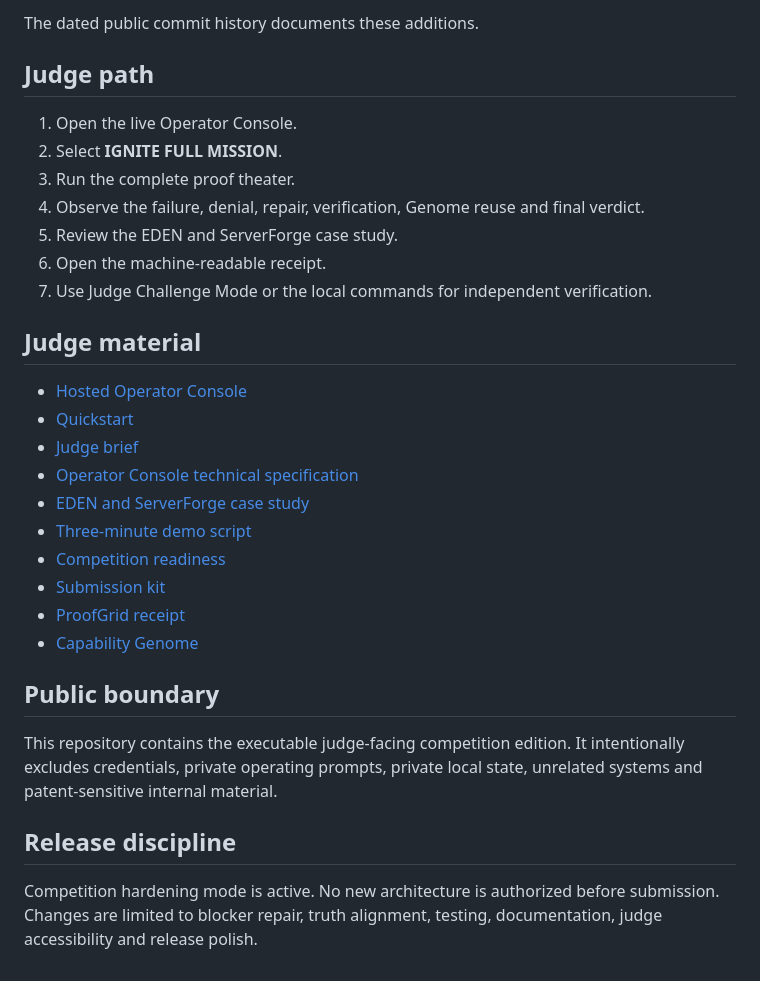
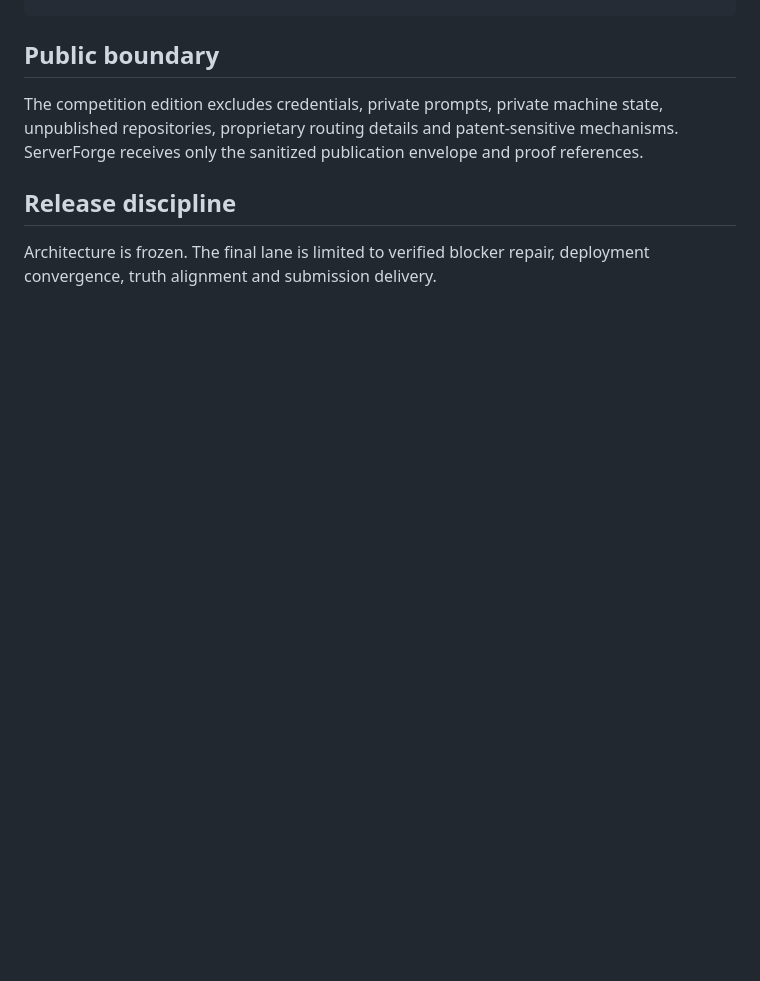
Before and after one commit to Atlas-Ascend/-PROMETHEUS-AIS-Competition, a Markdown page: README.md, the part around one of its changes. Drawn GitHub-style; blank space fills up the shorter version.

```diff
--- a/README.md
+++ b/README.md
@@ -141,32 +88,8 @@ The primary `/feedback` Codex Session ID is supplied through the competition sub
-The dated public commit history documents these additions.
-
-## Judge path
-
-1. Open the live Operator Console.
-2. Select **IGNITE FULL MISSION**.
-3. Run the complete proof theater.
-4. Observe the failure, denial, repair, verification, Genome reuse and final verdict.
-5. Review the EDEN and ServerForge case study.
-6. Open the machine-readable receipt.
-7. Use Judge Challenge Mode or the local commands for independent verification.
-
-## Judge material
-
-- [Hosted Operator Console](https://atlas-ascend.github.io/-PROMETHEUS-AIS-Competition/)
-- [Quickstart](docs/documentation/QUICKSTART.md)
-- [Judge brief](docs/documentation/JUDGE_BRIEF.md)
-- [Operator Console technical specification](docs/documentation/OPERATOR_CONSOLE_TECHNICAL_SPEC.md)
-- [EDEN and ServerForge case study](docs/documentation/EDEN_SERVERFORGE_CASE_STUDY.md)
-- [Three-minute demo script](docs/documentation/DEMO_SCRIPT.md)
-- [Competition readiness](docs/documentation/COMPETITION_READINESS.md)
-- [Submission kit](docs/documentation/SUBMISSION_KIT.md)
-- [ProofGrid receipt](docs/proofgrid/FINAL_RECEIPT.json)
-- [Capability Genome](docs/genomes/CAPABILITY_GENOME.json)
 
 ## Public boundary
 
-This repository contains the executable judge-facing competition edition. It intentionally excludes credentials, private operating prompts, private local state, unrelated systems and patent-sensitive internal material.
+The competition edition excludes credentials, private prompts, private machine state, unpublished repositories, proprietary routing details and patent-sensitive mechanisms. ServerForge receives only the sanitized publication envelope and proof references.
 
 ## Release discipline
 
-Competition hardening mode is active. No new architecture is authorized before submission. Changes are limited to blocker repair, truth alignment, testing, documentation, judge accessibility and release polish.
+Architecture is frozen. The final lane is limited to verified blocker repair, deployment convergence, truth alignment and submission delivery.
```
Also changed, not shown: other parts of README.md (+42 -95 lines).
